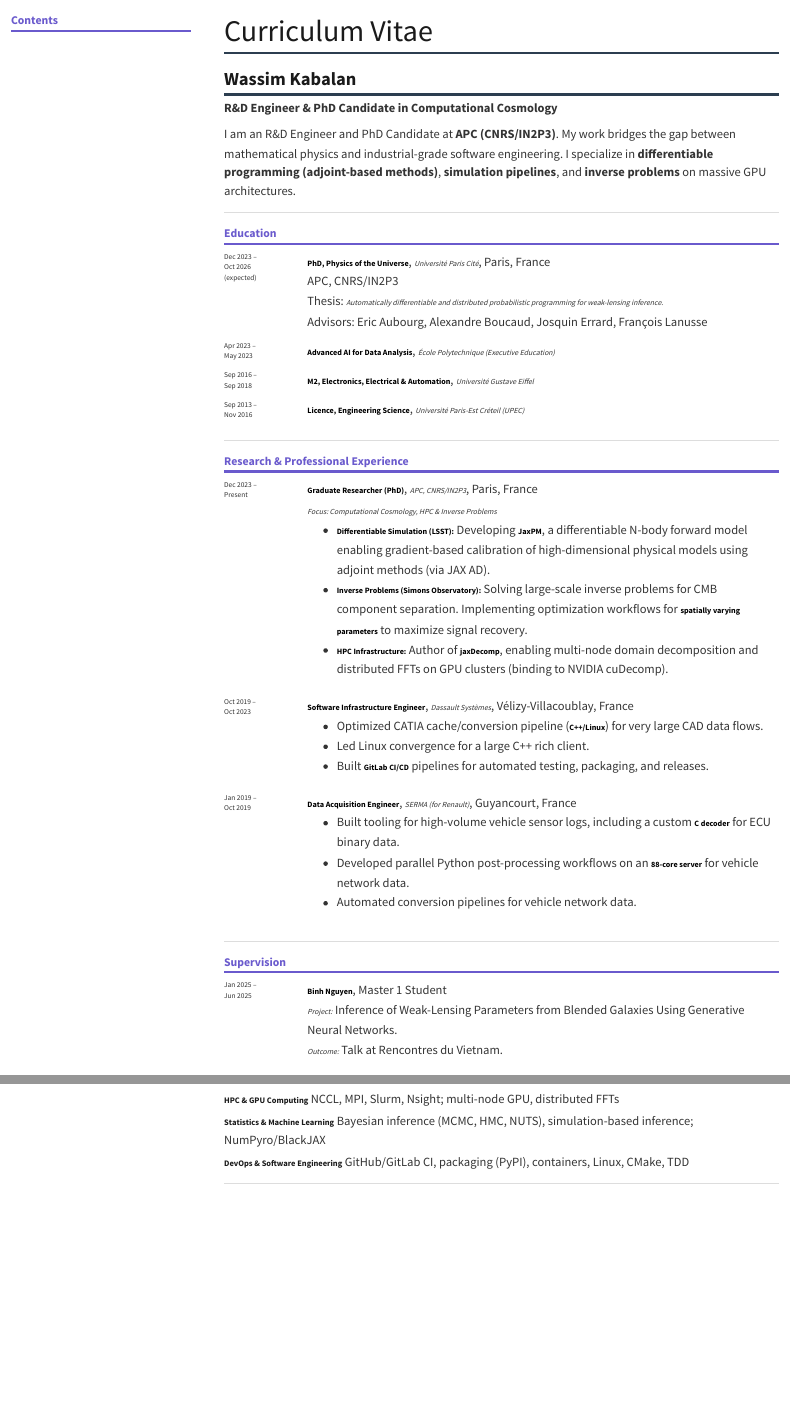
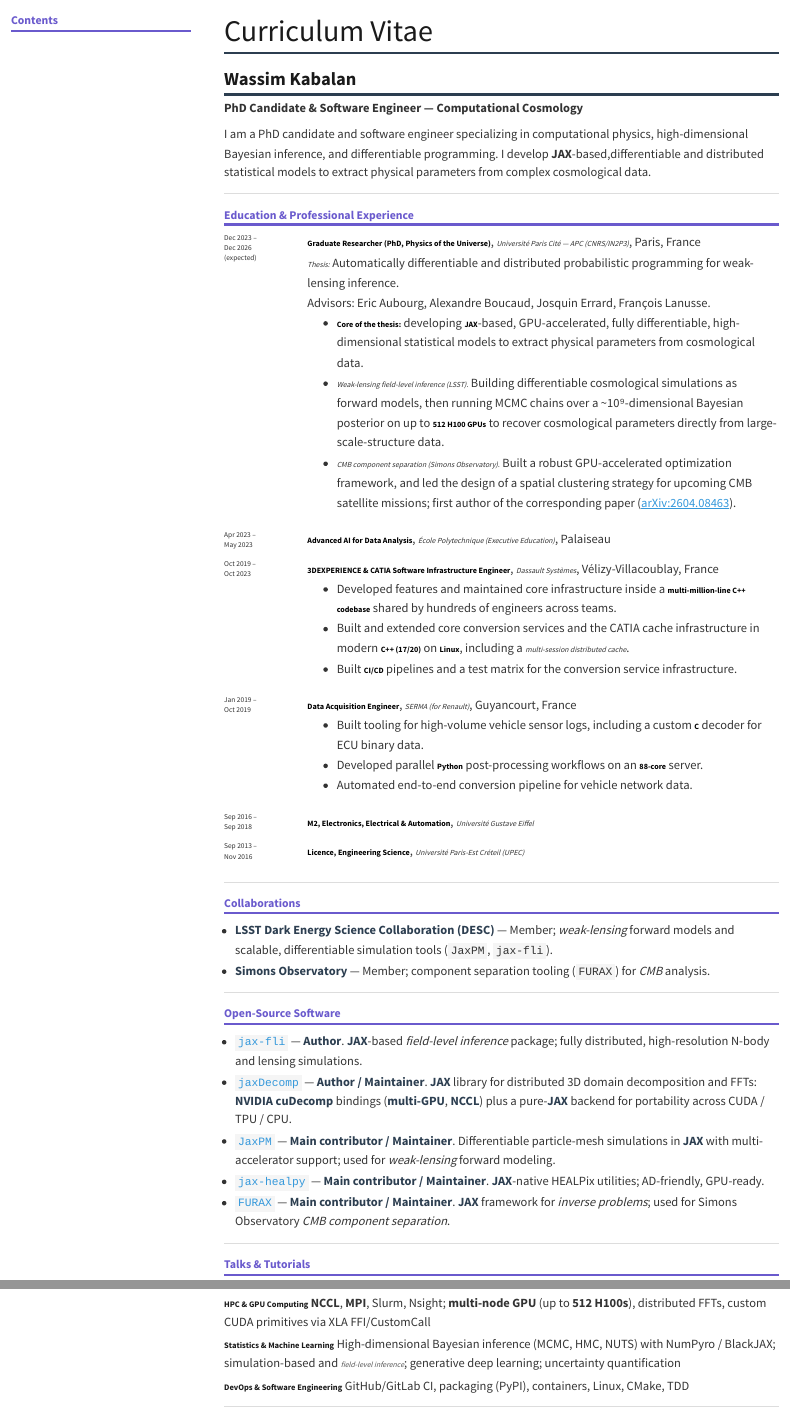
Before and after one commit to ASKabalan/askabalan.github.io, a Quarto document (cv/index.qmd): the page in a window 1100 px wide, from its top, and a second part further down, joined at a grey line. Rendered offline with R 4.5, knitr and Pandoc in place of Quarto, with nearby package versions; menus at the side of the page are left out; badge pictures from the web are left out.

Commit message:
Update website

```diff
--- a/cv/index.qmd
+++ b/cv/index.qmd
@@ -13,9 +13,9 @@
 
 # Wassim Kabalan
 
-**R&D Engineer & PhD Candidate in Computational Cosmology**
+**PhD Candidate & Software Engineer — Computational Cosmology**
 
-I am an R&D Engineer and PhD Candidate at **APC (CNRS/IN2P3)**. My work bridges the gap between mathematical physics and industrial-grade software engineering. I specialize in **differentiable programming (adjoint-based methods)**, **simulation pipelines**, and **inverse problems** on massive GPU architectures.
+I am a PhD candidate and software engineer specializing in computational physics, high-dimensional Bayesian inference, and differentiable programming. I develop **JAX**-based,differentiable and distributed statistical models to extract physical parameters from complex cosmological data.
 
 
 [![GitHub - ASKabalan](https://img.shields.io/badge/GitHub-ASKabalan-lightblue?style=flat&logo=github&logoColor=black)](https://github.com/ASKabalan/)
@@ -25,22 +25,50 @@
 ---
 
 
-## Education
+## Education & Professional Experience
 
 <table class="cv-experience">
 <tr>
-<td class="cv-date">Dec 2023 –<br>Oct 2026<br>(expected)</td>
-<td class="cv-content">
-**PhD, Physics of the Universe**, *Université Paris Cité*, Paris, France<br>
-APC, CNRS/IN2P3<br>
-Thesis: *Automatically differentiable and distributed probabilistic programming for weak-lensing inference.*<br>
-Advisors: Eric Aubourg, Alexandre Boucaud, Josquin Errard, François Lanusse
-</td>
+  <td class="cv-date">Dec 2023 –<br>Dec 2026<br>(expected)</td>
+  <td class="cv-content">
+    <strong>Graduate Researcher (PhD, Physics of the Universe)</strong>, <em>Université Paris Cité — APC (CNRS/IN2P3)</em>, Paris, France<br>
+    <em>Thesis:</em> Automatically differentiable and distributed probabilistic programming for weak-lensing inference.<br>
+    Advisors: Eric Aubourg, Alexandre Boucaud, Josquin Errard, François Lanusse.
+    <ul>
+      <li><strong>Core of the thesis:</strong> developing <strong>JAX</strong>-based, GPU-accelerated, fully differentiable, high-dimensional statistical models to extract physical parameters from cosmological data.</li>
+      <li><em>Weak-lensing field-level inference (LSST).</em> Building differentiable cosmological simulations as forward models, then running MCMC chains over a ~10⁹-dimensional Bayesian posterior on up to <strong>512 H100 GPUs</strong> to recover cosmological parameters directly from large-scale-structure data.</li>
+      <li><em>CMB component separation (Simons Observatory).</em> Built a robust GPU-accelerated optimization framework, and led the design of a spatial clustering strategy for upcoming CMB satellite missions; first author of the corresponding paper (<a href="https://arxiv.org/abs/2604.08463">arXiv:2604.08463</a>).</li>
+    </ul>
+  </td>
 </tr>
 
 <tr>
 <td class="cv-date">Apr 2023 –<br>May 2023</td>
-<td class="cv-content">**Advanced AI for Data Analysis**, *École Polytechnique (Executive Education)*</td>
+<td class="cv-content">**Advanced AI for Data Analysis**, *École Polytechnique (Executive Education)*, Palaiseau</td>
+</tr>
+
+<tr>
+  <td class="cv-date">Oct 2019 –<br>Oct 2023</td>
+  <td class="cv-content">
+    <strong>3DEXPERIENCE & CATIA Software Infrastructure Engineer</strong>, <em>Dassault Systèmes</em>, Vélizy-Villacoublay, France
+    <ul>
+      <li>Developed features and maintained core infrastructure inside a <strong>multi-million-line C++ codebase</strong> shared by hundreds of engineers across teams.</li>
+      <li>Built and extended core conversion services and the CATIA cache infrastructure in modern <strong>C++ (17/20)</strong> on <strong>Linux</strong>, including a <em>multi-session distributed cache</em>.</li>
+      <li>Built <strong>CI/CD</strong> pipelines and a test matrix for the conversion service infrastructure.</li>
+    </ul>
+  </td>
+</tr>
+
+<tr>
+  <td class="cv-date">Jan 2019 –<br>Oct 2019</td>
+  <td class="cv-content">
+    <strong>Data Acquisition Engineer</strong>, <em>SERMA (for Renault)</em>, Guyancourt, France
+    <ul>
+      <li>Built tooling for high-volume vehicle sensor logs, including a custom <strong>C</strong> decoder for ECU binary data.</li>
+      <li>Developed parallel <strong>Python</strong> post-processing workflows on an <strong>88-core</strong> server.</li>
+      <li>Automated end-to-end conversion pipeline for vehicle network data.</li>
+    </ul>
+  </td>
 </tr>
 
 <tr>
@@ -56,43 +84,21 @@
 
 ---
 
-## Research & Professional Experience
+## Collaborations
 
-<table class="cv-experience">
-<tr>
-  <td class="cv-date">Dec 2023 –<br>Present</td>
-  <td class="cv-content">
-    <strong>Graduate Researcher (PhD)</strong>, <em>APC, CNRS/IN2P3</em>, Paris, France<br>
-    <em>Focus: Computational Cosmology, HPC & Inverse Problems</em>
-    <ul>
-      <li><strong>Differentiable Simulation (LSST):</strong> Developing <strong>JaxPM</strong>, a differentiable N-body forward model enabling gradient-based calibration of high-dimensional physical models using adjoint methods (via JAX AD).</li>
-      <li><strong>Inverse Problems (Simons Observatory):</strong> Solving large-scale inverse problems for CMB component separation. Implementing optimization workflows for <strong>spatially varying parameters</strong> to maximize signal recovery.</li>
-      <li><strong>HPC Infrastructure:</strong> Author of <strong>jaxDecomp</strong>, enabling multi-node domain decomposition and distributed FFTs on GPU clusters (binding to NVIDIA cuDecomp).</li>
-    </ul>
-  </td>
-</tr>
+- **LSST Dark Energy Science Collaboration (DESC)** — Member; *weak-lensing* forward models and scalable, differentiable simulation tools (`JaxPM`, `jax-fli`).
+- **Simons Observatory** — Member; component separation tooling (`FURAX`) for *CMB* analysis.
 
-<tr>
-  <td class="cv-date">Oct 2019 –<br>Oct 2023</td>
-  <td class="cv-content">
-    <strong>Software Infrastructure Engineer</strong>, <em>Dassault Systèmes</em>, Vélizy-Villacoublay, France<br>
-    <ul>
-      <li>Optimized CATIA cache/conversion pipeline (<strong>C++/Linux</strong>) for very large CAD data flows.</li>
-      <li>Led Linux convergence for a large C++ rich client.</li>
-      <li>Built <strong>GitLab CI/CD</strong> pipelines for automated testing, packaging, and releases.</li>
-    </ul>
-  </td>
-</tr>
+---
 
-<tr>
-  <td class="cv-date">Jan 2019 –<br>Oct 2019</td>
-  <td class="cv-content">
-    <strong>Data Acquisition Engineer</strong>, <em>SERMA (for Renault)</em>, Guyancourt, France<br>
-    <ul>
-      <li>Built tooling for high-volume vehicle sensor logs, including a custom <strong>C decoder</strong> for ECU binary data.</li>
-      <li>Developed parallel Python post-processing workflows on an <strong>88-core server</strong> for vehicle network data.</li>
-      <li>Automated conversion pipelines for vehicle network data.</li>
-    </ul>
-  </td>
-</tr>
-</table>
+## Open-Source Software
+
+- [`jax-fli`](https://github.com/ASKabalan/jax-fli) — **Author**. **JAX**-based *field-level inference* package; fully distributed, high-resolution N-body and lensing simulations.
+- [`jaxDecomp`](https://github.com/DifferentiableUniverseInitiative/jaxDecomp) — **Author / Maintainer**. **JAX** library for distributed 3D domain decomposition and FFTs: **NVIDIA cuDecomp** bindings (**multi-GPU**, **NCCL**) plus a pure-**JAX** backend for portability across CUDA / TPU / CPU.
+- [`JaxPM`](https://github.com/DifferentiableUniverseInitiative/JaxPM) — **Main contributor / Maintainer**. Differentiable particle-mesh simulations in **JAX** with multi-accelerator support; used for *weak-lensing* forward modeling.
+- [`jax-healpy`](https://github.com/CMBSciPol/jax-healpy) — **Main contributor / Maintainer**. **JAX**-native HEALPix utilities; AD-friendly, GPU-ready.
+- [`FURAX`](https://github.com/CMBSciPol/furax) — **Main contributor / Maintainer**. **JAX** framework for *inverse problems*; used for Simons Observatory *CMB component separation*.
+
+---
+
+## Talks & Tutorials
@@ -106,7 +142,7 @@
 <td class="cv-date">Jan 2025 –<br>Jun 2025</td>
 <td class="cv-content">
 **Binh Nguyen**, Master 1 Student<br>
-*Project:* Inference of Weak-Lensing Parameters from Blended Galaxies Using Generative Neural Networks.<br>
+*Project:* Inference of Weak-Lensing Parameters from Blended Galaxies Using Generative Neural Networks. [Final report](https://binhola.github.io/littlewolfz/M2-NPAC/reports/VAE_deblender_final_report_M1_GP_2025.pdf).<br>
 *Outcome:* Talk at Rencontres du Vietnam.
 </td>
 </tr>
@@ -171,9 +157,9 @@
 
 **HPC & GPU Computing**
-NCCL, MPI, Slurm, Nsight; multi-node GPU, distributed FFTs
+**NCCL**, **MPI**, Slurm, Nsight; **multi-node GPU** (up to **512 H100s**), distributed FFTs, custom CUDA primitives via XLA FFI/CustomCall
 
 **Statistics & Machine Learning**
-Bayesian inference (MCMC, HMC, NUTS), simulation-based inference; NumPyro/BlackJAX
+High-dimensional Bayesian inference (MCMC, HMC, NUTS) with NumPyro / BlackJAX; simulation-based and *field-level inference*; generative deep learning; uncertainty quantification
 
 **DevOps & Software Engineering**
 GitHub/GitLab CI, packaging (PyPI), containers, Linux, CMake, TDD
```
Also changed, not shown: index.qmd (+11 -4 lines), cv/Wassim_Kabalan_CV.pdf, cv/index.qmd (82 more changed lines).
